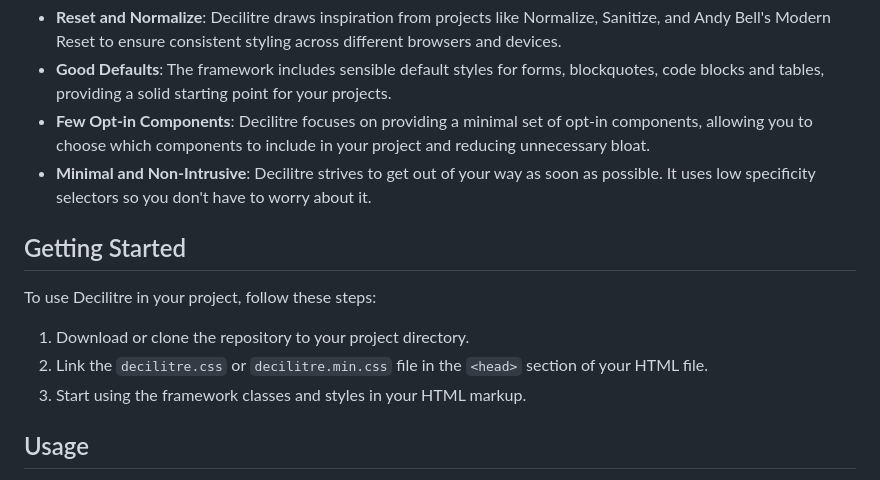
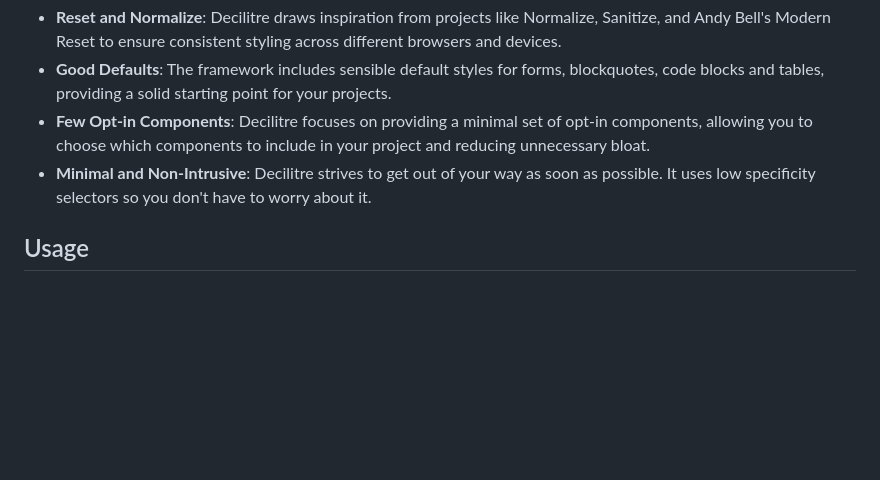
Before and after one commit to ralacerda/decilitre, a Markdown page: README.md, the part around the change. Drawn GitHub-style; blank space fills up the shorter version.

Commit message:
docs: clearing readme

```diff
--- a/README.md
+++ b/README.md
@@ -8,14 +8,6 @@ Decilitre is CSS stylesheet that aims to strike a balance between a lightweight
 - **Good Defaults**: The framework includes sensible default styles for forms, blockquotes, code blocks and tables, providing a solid starting point for your projects.
 - **Few Opt-in Components**: Decilitre focuses on providing a minimal set of opt-in components, allowing you to choose which components to include in your project and reducing unnecessary bloat.
 - **Minimal and Non-Intrusive**: Decilitre strives to get out of your way as soon as possible. It uses low specificity selectors so you don't have to worry about it.
-
-## Getting Started
-
-To use Decilitre in your project, follow these steps:
-
-1. Download or clone the repository to your project directory.
-2. Link the `decilitre.css` or `decilitre.min.css` file in the `<head>` section of your HTML file.
-3. Start using the framework classes and styles in your HTML markup.
 
 ## Usage
 
```
